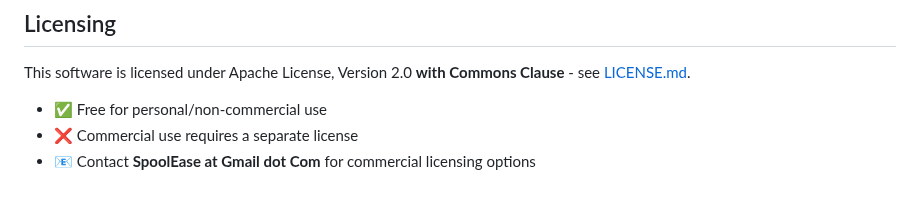
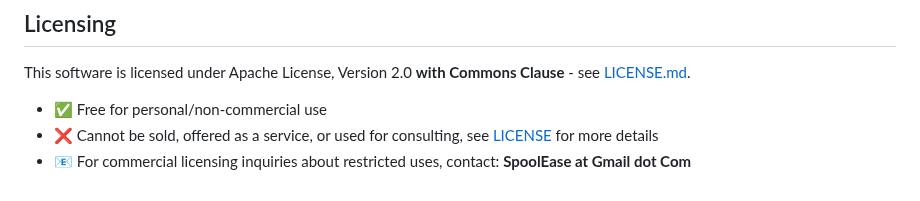
Before and after one commit to yanshay/SpoolEase, a Markdown page: README.md, the part around the change. Drawn GitHub-style.

```diff
--- a/README.md
+++ b/README.md
@@ -34,5 +34,5 @@ For questions, feedback, comments, etc. please use the [repo discussions area](h
 ## Licensing
 This software is licensed under Apache License, Version 2.0  **with Commons Clause** - see [LICENSE.md](LICENSE.md).
 - ✅ Free for personal/non-commercial use
-- ❌ Commercial use requires a separate license
-- 📧 Contact **SpoolEase at Gmail dot Com** for commercial licensing options
+- ❌ Cannot be sold, offered as a service, or used for consulting, see [LICENSE](LICENSE.md) for more details
+- 📧 For commercial licensing inquiries about restricted uses, contact: **SpoolEase at Gmail dot Com**
```
